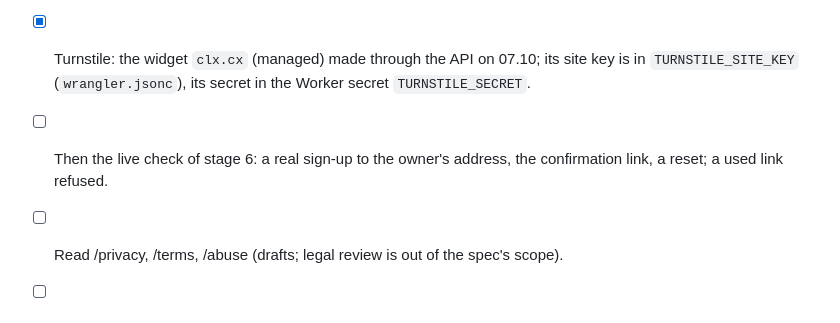
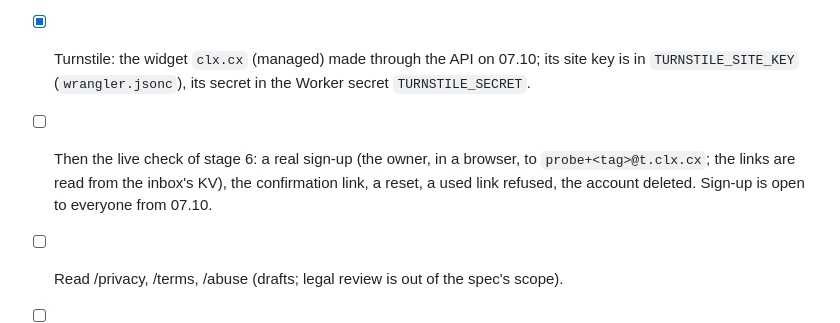
Before and after one commit to investblog/clx, a Markdown page: docs/TODO.md, the part around the change. Drawn GitHub-style.

Commit message:
docs(todo): the stage 6 live check goes through the probe inbox
Co-Authored-By: Claude Opus 5.5 <noreply@anthropic.com>

```diff
--- a/docs/TODO.md
+++ b/docs/TODO.md
@@ -16,8 +16,9 @@ last, or sign-ups would make users whose confirmation e-mail never comes:
       `clx-mailbox` (`mailbox/`), which keeps each message a day in KV; `probe+<tag>@t.clx.cx` works.
 - [x] Turnstile: the widget `clx.cx` (managed) made through the API on 07.10; its site key is in
       `TURNSTILE_SITE_KEY` (`wrangler.jsonc`), its secret in the Worker secret `TURNSTILE_SECRET`.
-- [ ] Then the live check of stage 6: a real sign-up to the owner's address, the confirmation link,
-      a reset; a used link refused.
+- [ ] Then the live check of stage 6: a real sign-up (the owner, in a browser, to
+      `probe+<tag>@t.clx.cx`; the links are read from the inbox's KV), the confirmation link, a reset,
+      a used link refused, the account deleted. Sign-up is open to everyone from 07.10.
 - [ ] Read /privacy, /terms, /abuse (drafts; legal review is out of the spec's scope).
 - [ ] Scan a link's QR code with a phone → a click with source `qr` (stage 5's check).
 - [ ] Stage 7: the `301st` organisation on npm and `npm login`; then `@301st/qr-svg` is published
```
